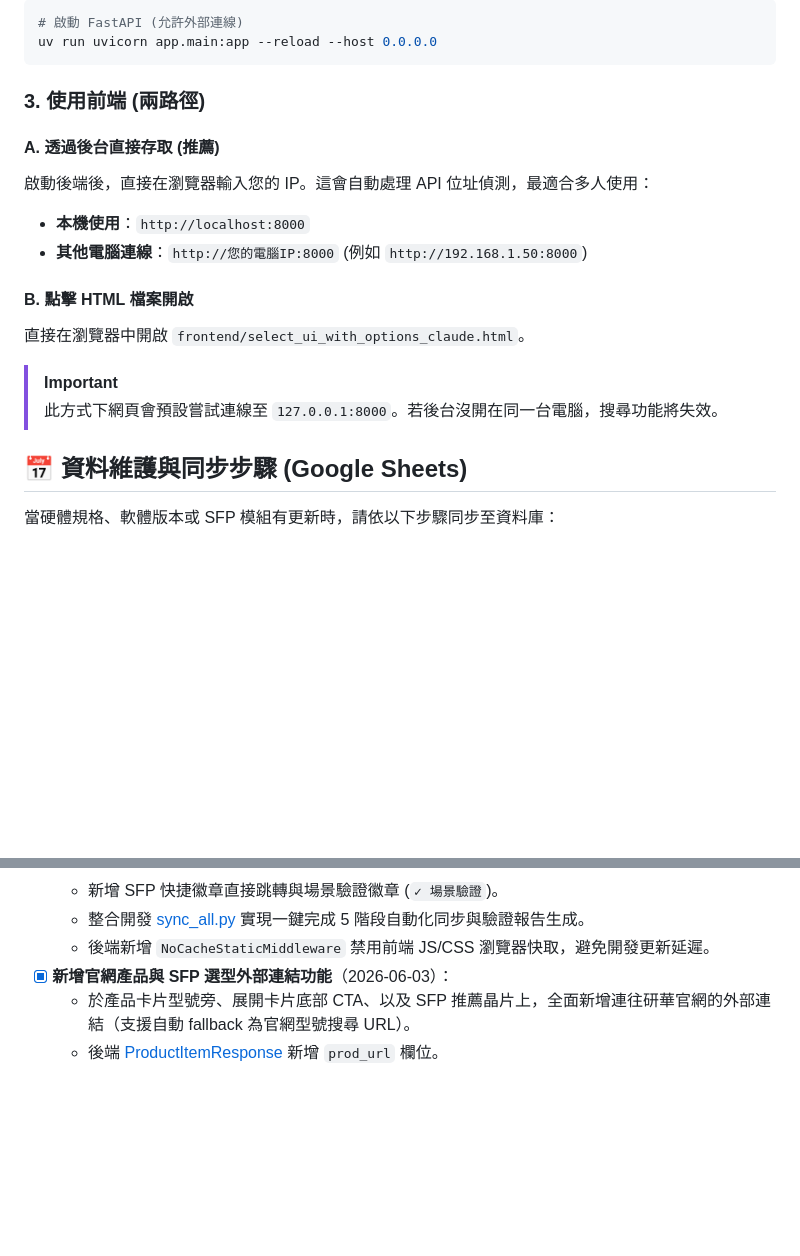
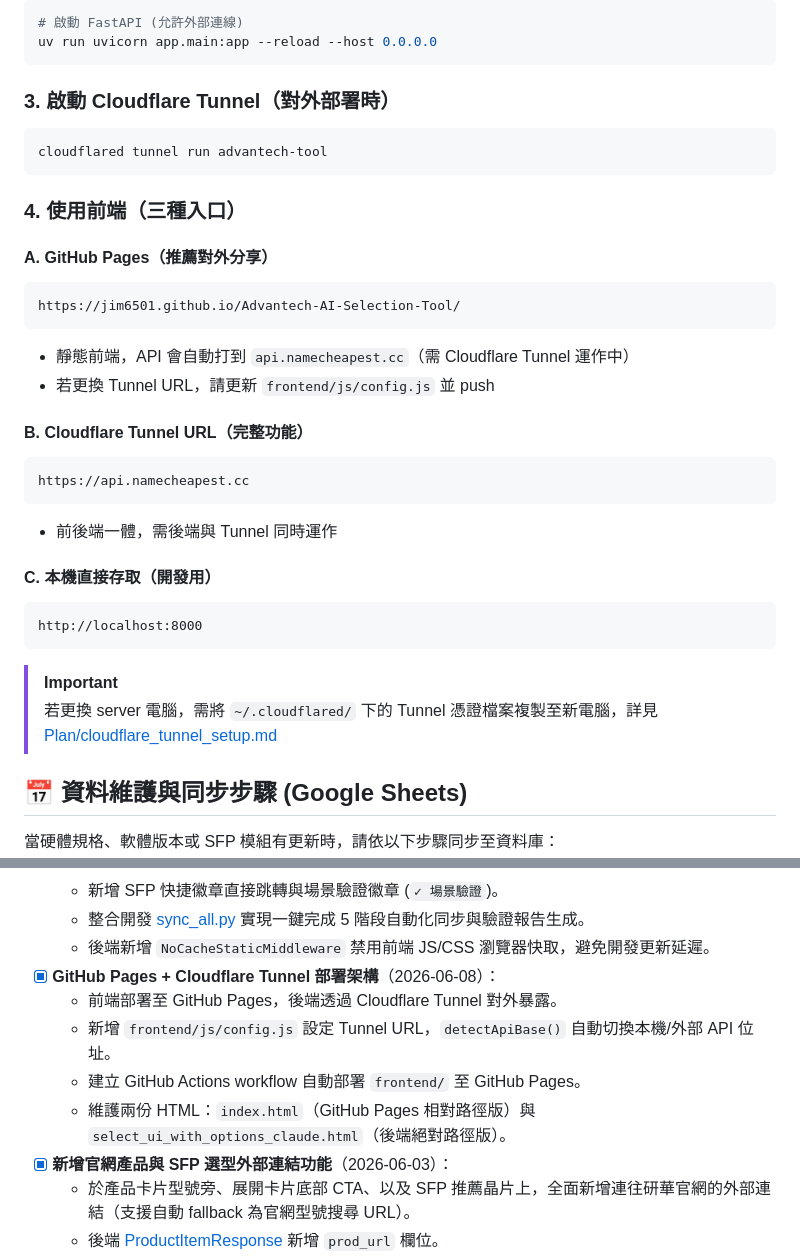
Before and after one commit to jim6501/Advantech-AI-Selection-Tool, a Markdown page: README.md, 2 parts joined by grey strips. Drawn GitHub-style; blank space fills up the shorter version.

````diff
--- a/README.md
+++ b/README.md
@@ -95,17 +126,33 @@ MONGO_DB_NAME="advantech_ind_sw_tool"
 uv run uvicorn app.main:app --reload --host 0.0.0.0
 ```
 
-### 3. 使用前端 (兩路徑)
+### 3. 啟動 Cloudflare Tunnel（對外部署時）
 
-#### A. 透過後台直接存取 (推薦)
-啟動後端後，直接在瀏覽器輸入您的 IP。這會自動處理 API 位址偵測，最適合多人使用：
-- **本機使用**：`http://localhost:8000`
-- **其他電腦連線**：`http://您的電腦IP:8000` (例如 `http://192.168.1.50:8000`)
+```bash
+cloudflared tunnel run advantech-tool
+```
 
-#### B. 點擊 HTML 檔案開啟
-直接在瀏覽器中開啟 `frontend/select_ui_with_options_claude.html`。
+### 4. 使用前端（三種入口）
+
+#### A. GitHub Pages（推薦對外分享）
+```
+https://jim6501.github.io/Advantech-AI-Selection-Tool/
+```
+- 靜態前端，API 會自動打到 `api.namecheapest.cc`（需 Cloudflare Tunnel 運作中）
+- 若更換 Tunnel URL，請更新 `frontend/js/config.js` 並 push
+
+#### B. Cloudflare Tunnel URL（完整功能）
+```
+https://api.namecheapest.cc
+```
+- 前後端一體，需後端與 Tunnel 同時運作
+
+#### C. 本機直接存取（開發用）
+```
+http://localhost:8000
+```
 > [!IMPORTANT]
-> 此方式下網頁會預設嘗試連線至 `127.0.0.1:8000`。若後台沒開在同一台電腦，搜尋功能將失效。
+> 若更換 server 電腦，需將 `~/.cloudflared/` 下的 Tunnel 憑證檔案複製至新電腦，詳見 [Plan/cloudflare_tunnel_setup.md](Plan/cloudflare_tunnel_setup.md)
 
 ## 📅 資料維護與同步步驟 (Google Sheets)
 
@@ -159,6 +206,11 @@ uv run python scripts/sync_all.py
   - 新增 SFP 快捷徽章直接跳轉與場景驗證徽章 (`✓ 場景驗證`)。
   - 整合開發 [sync_all.py](file:///d:/OneDrive%20-%20advantech/Project/Advantech%20AI%20Selection%20Tool/scripts/sync_all.py) 實現一鍵完成 5 階段自動化同步與驗證報告生成。
   - 後端新增 `NoCacheStaticMiddleware` 禁用前端 JS/CSS 瀏覽器快取，避免開發更新延遲。
+- [x] **GitHub Pages + Cloudflare Tunnel 部署架構**（2026-06-08）：
+  - 前端部署至 GitHub Pages，後端透過 Cloudflare Tunnel 對外暴露。
+  - 新增 `frontend/js/config.js` 設定 Tunnel URL，`detectApiBase()` 自動切換本機/外部 API 位址。
+  - 建立 GitHub Actions workflow 自動部署 `frontend/` 至 GitHub Pages。
+  - 維護兩份 HTML：`index.html`（GitHub Pages 相對路徑版）與 `select_ui_with_options_claude.html`（後端絕對路徑版）。
 - [x] **新增官網產品與 SFP 選型外部連結功能**（2026-06-03）：
   - 於產品卡片型號旁、展開卡片底部 CTA、以及 SFP 推薦晶片上，全面新增連往研華官網的外部連結（支援自動 fallback 為官網型號搜尋 URL）。
   - 後端 [ProductItemResponse](file:///d:/OneDrive%20-%20advantech/Project/Advantech%20AI%20Selection%20Tool/app/models/selection.py) 新增 `prod_url` 欄位。
````
Also changed, not shown: other parts of README.md (+37 -6 lines).
